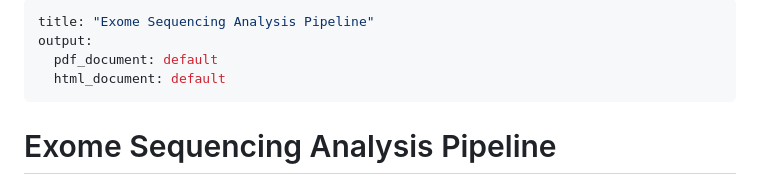
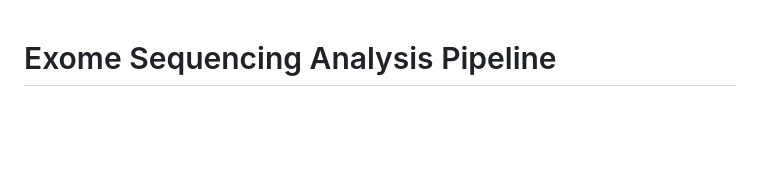
Before and after one commit to PCEBrunaLab/Roux-et-al.-2024, a Markdown page: Whole_Exome_Sequencing/README.md, the part around the change. Drawn GitHub-style; blank space fills up the shorter version.

```diff
--- a/Whole_Exome_Sequencing/README.md
+++ b/Whole_Exome_Sequencing/README.md
@@ -1,10 +1,3 @@
----
-title: "Exome Sequencing Analysis Pipeline"
-output:
-  pdf_document: default
-  html_document: default
----
-
 # Exome Sequencing Analysis Pipeline
 
 ## Overview
```
